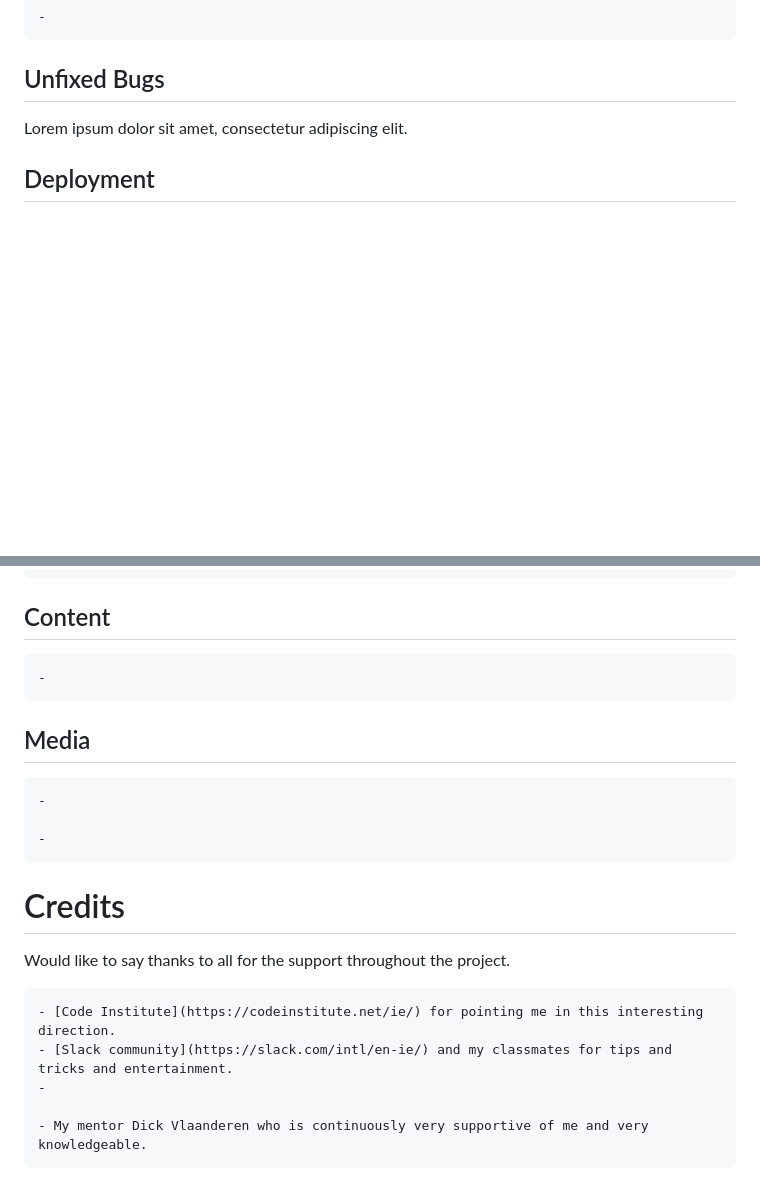
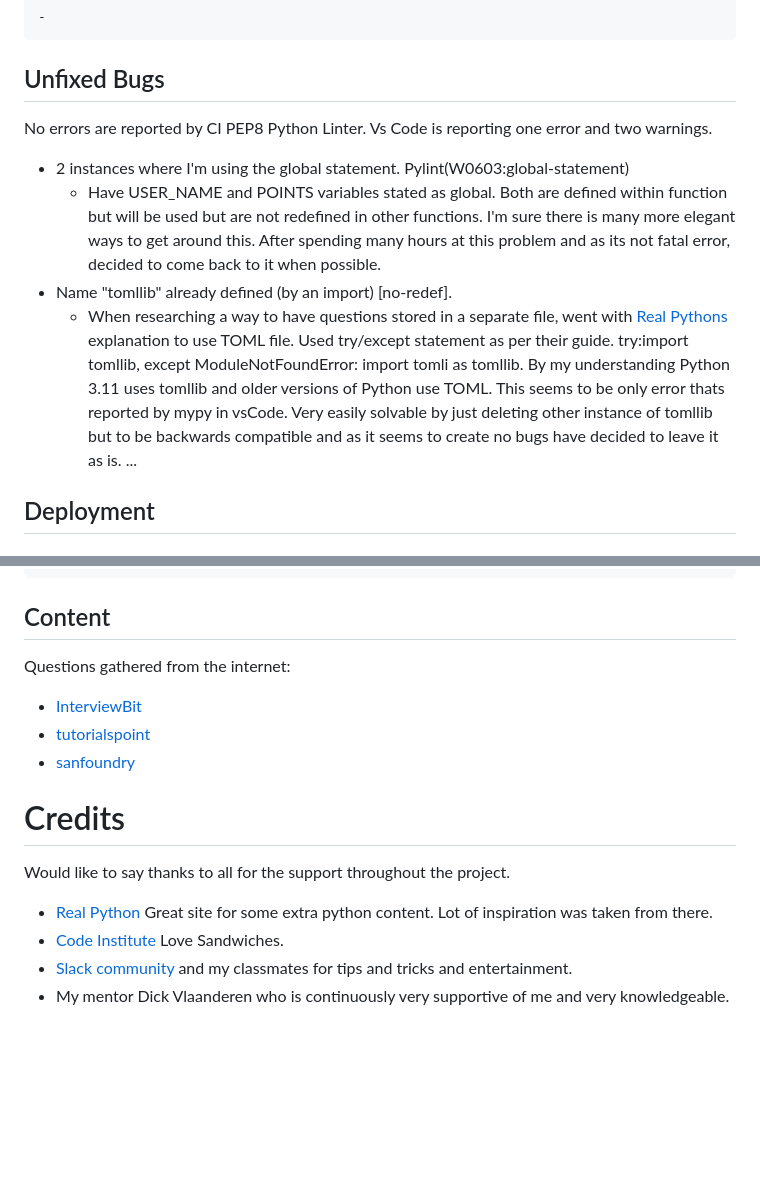
Before and after one commit to Inc21/Python-Quiz-Game-PP3, a Markdown page: README.md, 2 parts joined by grey strips. Rendered like a GitHub page; blank space fills up the shorter version.

```diff
--- a/README.md
+++ b/README.md
@@ -196,7 +213,13 @@ Mobile
 
 ## Unfixed Bugs
 
-Lorem ipsum dolor sit amet, consectetur adipiscing elit.
+No errors are reported by CI PEP8 Python Linter. Vs Code is reporting one error and two warnings.
+- 2 instances where I'm using the global statement. Pylint(W0603:global-statement)
+    - Have USER_NAME and POINTS variables stated as global. Both are defined within function but will be used but are not redefined in other functions. I'm sure there is many more elegant ways to get around this. After spending many hours at this problem and as its not fatal error, decided to come back to it when possible.
+- Name "tomllib" already defined (by an import)  [no-redef].
+    - When researching a way to have questions stored in a separate file, went with [Real Pythons](https://realpython.com/python311-tomllib/) explanation to use TOML file. Used try/except statement as per their guide. try:import tomllib, except ModuleNotFoundError: import tomli as tomllib. By my understanding Python 3.11 uses tomllib and older versions of Python use TOML. This seems to be only error thats reported by mypy in vsCode. Very easily solvable by just deleting other instance of tomllib but to be backwards compatible and as it seems to create no bugs have decided to leave it as is.
+    ...
+
 
 ## Deployment
 
@@ -232,22 +255,17 @@ The steps to deploy are as follows:
 
 ## Content
 
-    -
-
-
-## Media
-
-    -
-
-    -
+Questions gathered from the internet:
+-   [InterviewBit](https://www.interviewbit.com/)
+-   [tutorialspoint](https://www.tutorialspoint.com/index.htm)
+-   [sanfoundry](https://www.sanfoundry.com/1000-python-questions-answers/)
 
 
 # Credits
 
 Would like to say thanks to all for the support throughout the project.
 
-    - [Code Institute](https://codeinstitute.net/ie/) for pointing me in this interesting direction.
-    - [Slack community](https://slack.com/intl/en-ie/) and my classmates for tips and tricks and entertainment.
-    -
-
-    - My mentor Dick Vlaanderen who is continuously very supportive of me and very knowledgeable.
+- [Real Python](https://realpython.com/) Great site for some extra python content. Lot of inspiration was taken from there.
+- [Code Institute](https://codeinstitute.net/ie/) Love Sandwiches.
+- [Slack community](https://slack.com/intl/en-ie/) and my classmates for tips and tricks and entertainment.
+- My mentor Dick Vlaanderen who is continuously very supportive of me and very knowledgeable.
```
Also changed, not shown: other parts of README.md (+21 -4 lines), assets/images/exit_message.png (added).
